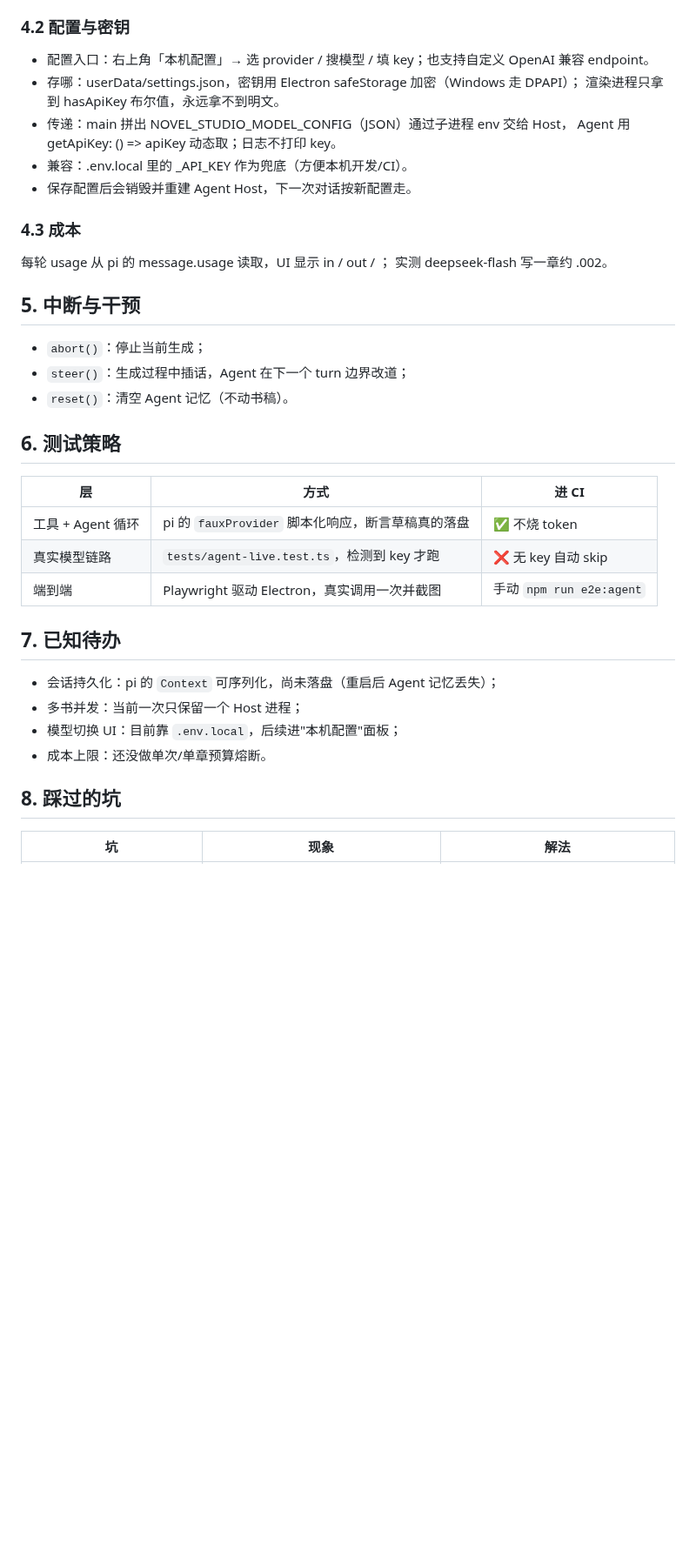
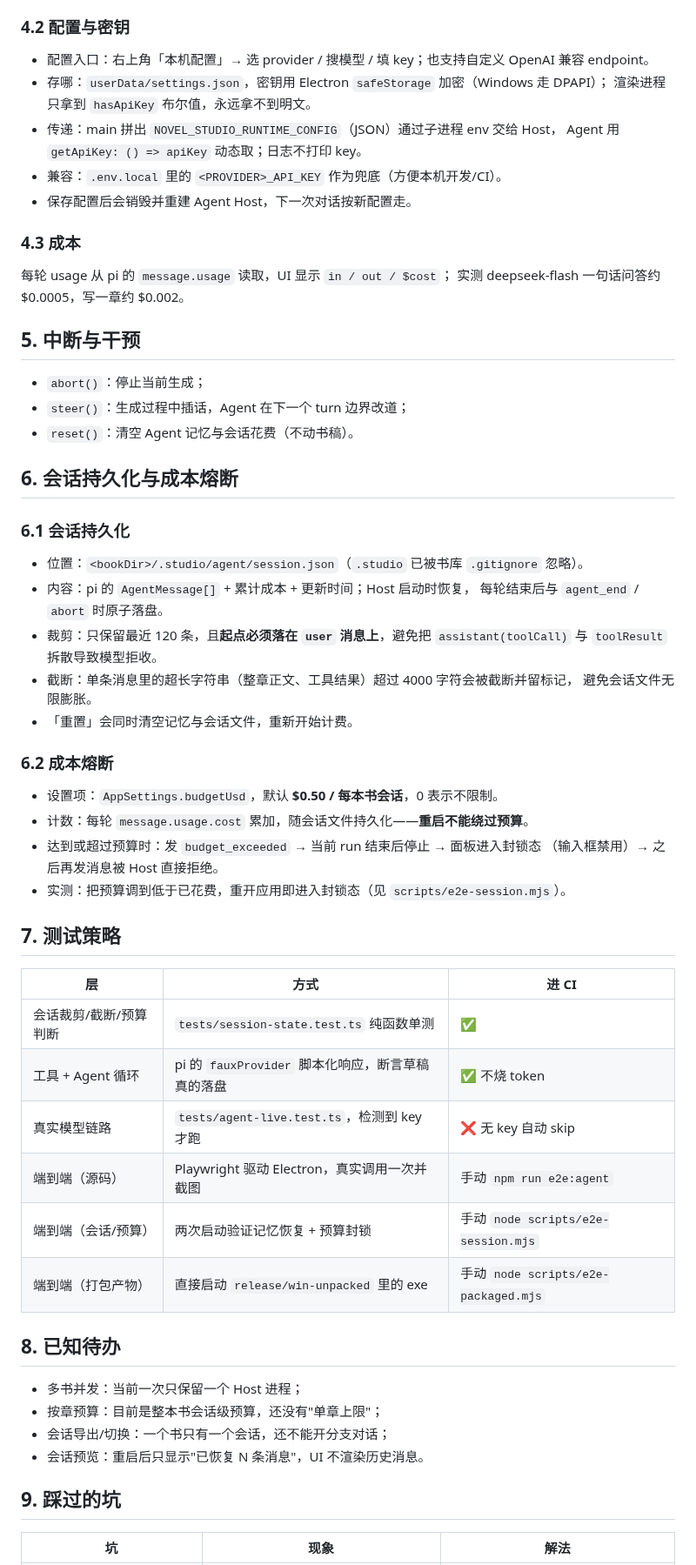
Before and after one commit to JeffGuo7/novel_studio, a Markdown page: docs/agent.md, the part around one of its changes. Shown at 87% size. Rendered like a GitHub page; blank space fills up the shorter version.

```diff
--- a/docs/agent.md
+++ b/docs/agent.md
@@ -67,40 +68,64 @@ pm run gen:catalog 可重新生成）。
 ### 4.2 配置与密钥
 
 - 配置入口：右上角「本机配置」→ 选 provider / 搜模型 / 填 key；也支持自定义 OpenAI 兼容 endpoint。
-- 存哪：userData/settings.json，密钥用 Electron safeStorage 加密（Windows 走 DPAPI）；
-  渲染进程只拿到 hasApiKey 布尔值，永远拿不到明文。
-- 传递：main 拼出 NOVEL_STUDIO_MODEL_CONFIG（JSON）通过子进程 env 交给 Host，
-  Agent 用 getApiKey: () => apiKey 动态取；日志不打印 key。
-- 兼容：.env.local 里的 <PROVIDER>_API_KEY 作为兜底（方便本机开发/CI）。
+- 存哪：`userData/settings.json`，密钥用 Electron `safeStorage` 加密（Windows 走 DPAPI）；
+  渲染进程只拿到 `hasApiKey` 布尔值，永远拿不到明文。
+- 传递：main 拼出 `NOVEL_STUDIO_RUNTIME_CONFIG`（JSON）通过子进程 env 交给 Host，
+  Agent 用 `getApiKey: () => apiKey` 动态取；日志不打印 key。
+- 兼容：`.env.local` 里的 `<PROVIDER>_API_KEY` 作为兜底（方便本机开发/CI）。
 - 保存配置后会销毁并重建 Agent Host，下一次对话按新配置走。
 
 ### 4.3 成本
 
-每轮 usage 从 pi 的 message.usage 读取，UI 显示 in / out / ；
-实测 deepseek-flash 写一章约 .002。
+每轮 usage 从 pi 的 `message.usage` 读取，UI 显示 `in / out / $cost`；
+实测 deepseek-flash 一句话问答约 $0.0005，写一章约 $0.002。
 
 ## 5. 中断与干预
 
 - `abort()`：停止当前生成；
 - `steer()`：生成过程中插话，Agent 在下一个 turn 边界改道；
-- `reset()`：清空 Agent 记忆（不动书稿）。
+- `reset()`：清空 Agent 记忆与会话花费（不动书稿）。
 
-## 6. 测试策略
+## 6. 会话持久化与成本熔断
+
+### 6.1 会话持久化
+
+- 位置：`<bookDir>/.studio/agent/session.json`（`.studio` 已被书库 `.gitignore` 忽略）。
+- 内容：pi 的 `AgentMessage[]` + 累计成本 + 更新时间；Host 启动时恢复，
+  每轮结束后与 `agent_end` / `abort` 时原子落盘。
+- 裁剪：只保留最近 120 条，且**起点必须落在 `user` 消息上**，避免把
+  `assistant(toolCall)` 与 `toolResult` 拆散导致模型拒收。
+- 截断：单条消息里的超长字符串（整章正文、工具结果）超过 4000 字符会被截断并留标记，
+  避免会话文件无限膨胀。
+- 「重置」会同时清空记忆与会话文件，重新开始计费。
+
+### 6.2 成本熔断
+
+- 设置项：`AppSettings.budgetUsd`，默认 **$0.50 / 每本书会话**，0 表示不限制。
+- 计数：每轮 `message.usage.cost` 累加，随会话文件持久化——**重启不能绕过预算**。
+- 达到或超过预算时：发 `budget_exceeded` → 当前 run 结束后停止 → 面板进入封锁态
+  （输入框禁用）→ 之后再发消息被 Host 直接拒绝。
+- 实测：把预算调到低于已花费，重开应用即进入封锁态（见 `scripts/e2e-session.mjs`）。
+
+## 7. 测试策略
 
 | 层 | 方式 | 进 CI |
 |---|---|---|
+| 会话裁剪/截断/预算判断 | `tests/session-state.test.ts` 纯函数单测 | ✅ |
 | 工具 + Agent 循环 | pi 的 `fauxProvider` 脚本化响应，断言草稿真的落盘 | ✅ 不烧 token |
 | 真实模型链路 | `tests/agent-live.test.ts`，检测到 key 才跑 | ❌ 无 key 自动 skip |
-| 端到端 | Playwright 驱动 Electron，真实调用一次并截图 | 手动 `npm run e2e:agent` |
+| 端到端（源码） | Playwright 驱动 Electron，真实调用一次并截图 | 手动 `npm run e2e:agent` |
+| 端到端（会话/预算） | 两次启动验证记忆恢复 + 预算封锁 | 手动 `node scripts/e2e-session.mjs` |
+| 端到端（打包产物） | 直接启动 `release/win-unpacked` 里的 exe | 手动 `node scripts/e2e-packaged.mjs` |
 
-## 7. 已知待办
+## 8. 已知待办
 
-- 会话持久化：pi 的 `Context` 可序列化，尚未落盘（重启后 Agent 记忆丢失）；
 - 多书并发：当前一次只保留一个 Host 进程；
-- 模型切换 UI：目前靠 `.env.local`，后续进"本机配置"面板；
-- 成本上限：还没做单次/单章预算熔断。
+- 按章预算：目前是整本书会话级预算，还没有"单章上限"；
+- 会话导出/切换：一个书只有一个会话，还不能开分支对话；
+- 会话预览：重启后只显示"已恢复 N 条消息"，UI 不渲染历史消息。
 
-## 8. 踩过的坑
+## 9. 踩过的坑
 
 | 坑 | 现象 | 解法 |
 |---|---|---|
```
Also changed, not shown: other parts of docs/agent.md (+14 -12 lines), README.md (+7 -3 lines), docs/assets/session-budget.png (added), 14 other files.
